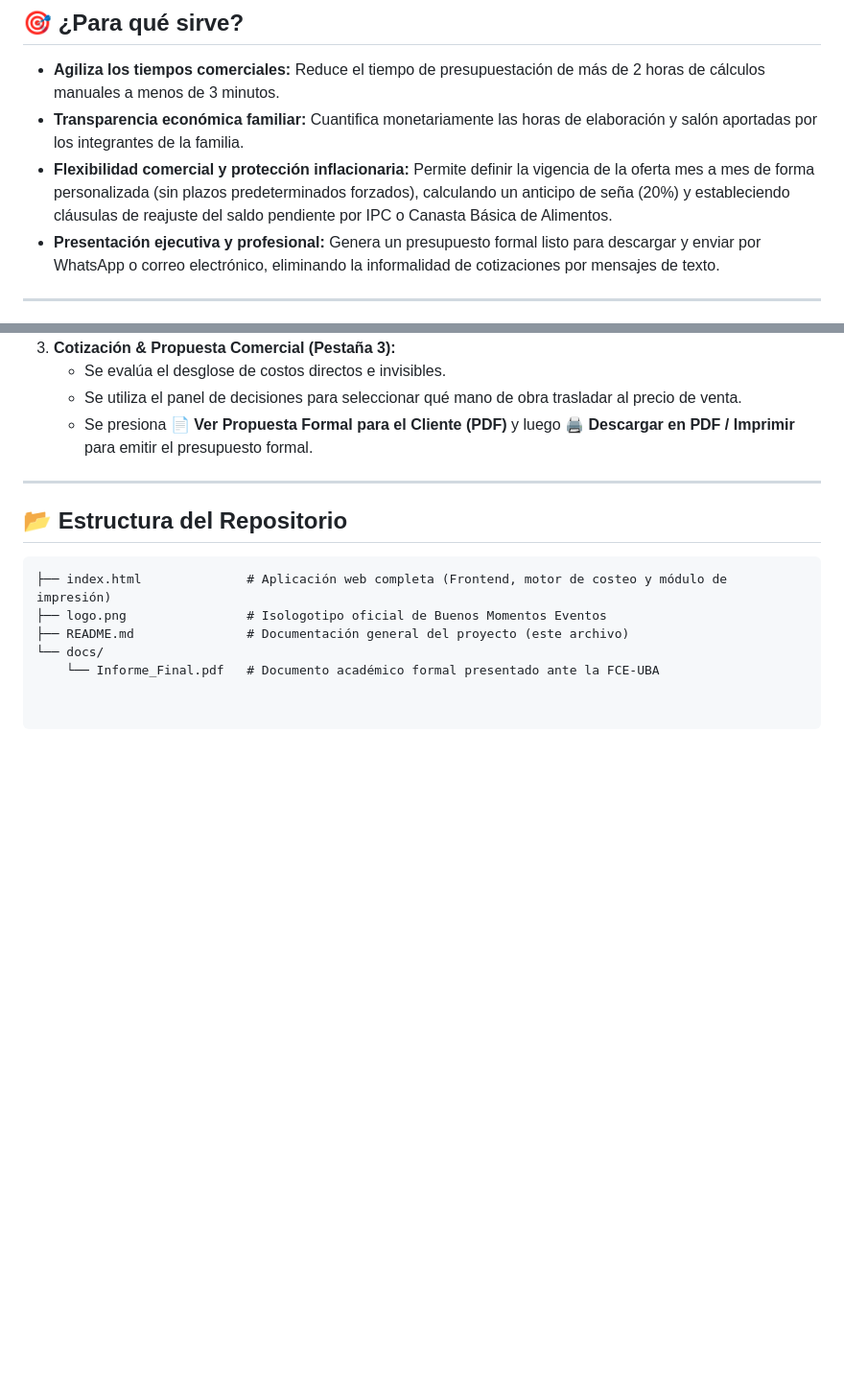
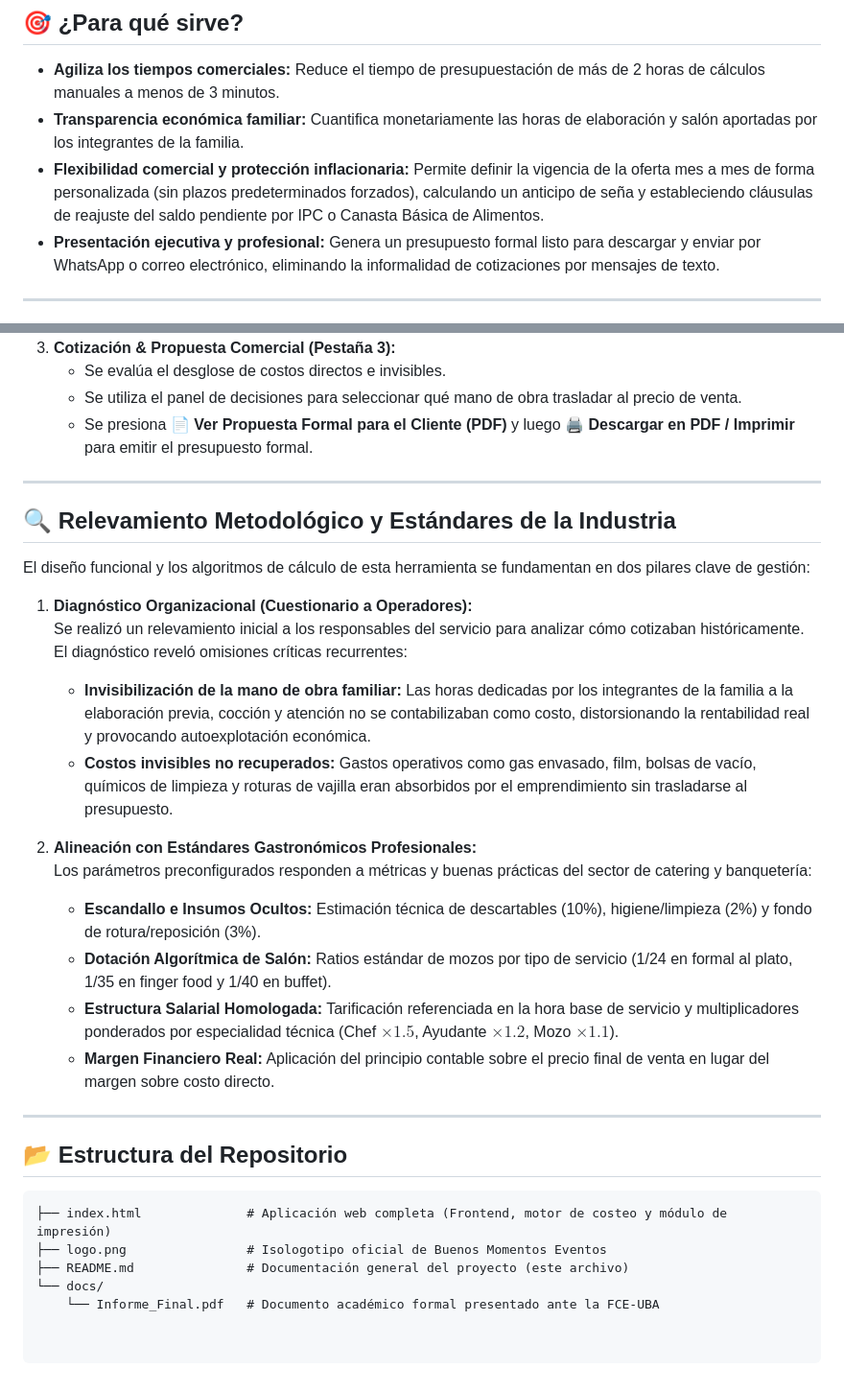
Before and after one commit to alefacchini/buenos-momentos-eventos, a Markdown page: README.md, 2 parts joined by grey strips. Shown at 96% size. Rendered like a GitHub page; blank space fills up the shorter version.

````diff
--- a/README.md
+++ b/README.md
@@ -33,7 +33,7 @@ El sistema procesa y calcula de forma autónoma:
 
 * **Agiliza los tiempos comerciales:** Reduce el tiempo de presupuestación de más de 2 horas de cálculos manuales a menos de 3 minutos.
 * **Transparencia económica familiar:** Cuantifica monetariamente las horas de elaboración y salón aportadas por los integrantes de la familia.
-* **Flexibilidad comercial y protección inflacionaria:** Permite definir la vigencia de la oferta mes a mes de forma personalizada (sin plazos predeterminados forzados), calculando un anticipo de seña (20%) y estableciendo cláusulas de reajuste del saldo pendiente por IPC o Canasta Básica de Alimentos.
+* **Flexibilidad comercial y protección inflacionaria:** Permite definir la vigencia de la oferta mes a mes de forma personalizada (sin plazos predeterminados forzados), calculando un anticipo de seña y estableciendo cláusulas de reajuste del saldo pendiente por IPC o Canasta Básica de Alimentos.
 * **Presentación ejecutiva y profesional:** Genera un presupuesto formal listo para descargar y enviar por WhatsApp o correo electrónico, eliminando la informalidad de cotizaciones por mensajes de texto.
 
 ---
@@ -67,6 +67,23 @@ Diseñado con un enfoque de arquitectura liviana, portable y con costo de manten
 
 ---
 
+## 🔍 Relevamiento Metodológico y Estándares de la Industria
+
+El diseño funcional y los algoritmos de cálculo de esta herramienta se fundamentan en dos pilares clave de gestión:
+
+1. **Diagnóstico Organizacional (Cuestionario a Operadores):**
+   Se realizó un relevamiento inicial a los responsables del servicio para analizar cómo cotizaban históricamente. El diagnóstico reveló omisiones críticas recurrentes:
+   * **Invisibilización de la mano de obra familiar:** Las horas dedicadas por los integrantes de la familia a la elaboración previa, cocción y atención no se contabilizaban como costo, distorsionando la rentabilidad real y provocando autoexplotación económica.
+   * **Costos invisibles no recuperados:** Gastos operativos como gas envasado, film, bolsas de vacío, químicos de limpieza y roturas de vajilla eran absorbidos por el emprendimiento sin trasladarse al presupuesto.
+
+2. **Alineación con Estándares Gastronómicos Profesionales:**
+   Los parámetros preconfigurados responden a métricas y buenas prácticas del sector de catering y banquetería:
+   * **Escandallo e Insumos Ocultos:** Estimación técnica de descartables (10%), higiene/limpieza (2%) y fondo de rotura/reposición (3%).
+   * **Dotación Algorítmica de Salón:** Ratios estándar de mozos por tipo de servicio (1/24 en formal al plato, 1/35 en finger food y 1/40 en buffet).
+   * **Estructura Salarial Homologada:** Tarificación referenciada en la hora base de servicio y multiplicadores ponderados por especialidad técnica (Chef $\times 1.5$, Ayudante $\times 1.2$, Mozo $\times 1.1$).
+   * **Margen Financiero Real:** Aplicación del principio contable sobre el precio final de venta en lugar del margen sobre costo directo.
+---
+
 ## 📂 Estructura del Repositorio
 
 ```text
````
